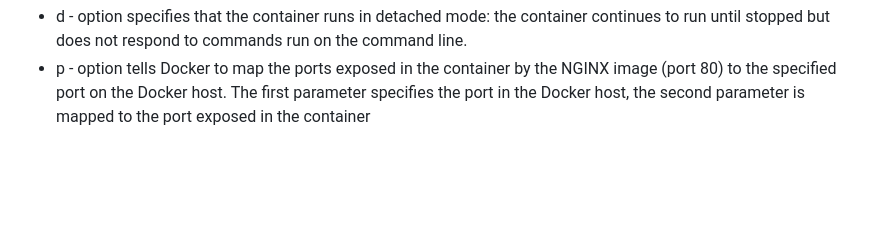
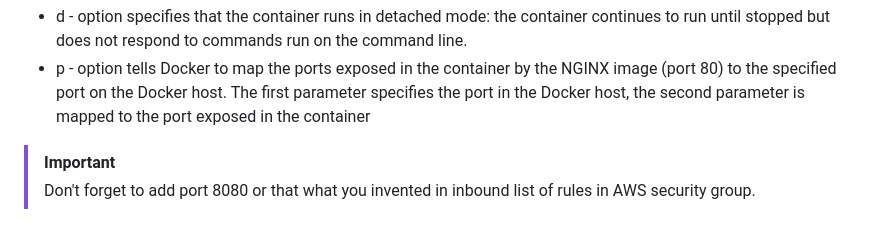
Before and after one commit to 6seva6/AWS_ec2_based_web_page, a Markdown page: README.md, the part around the change. Drawn GitHub-style; blank space fills up the shorter version.

````diff
--- a/README.md
+++ b/README.md
@@ -91,3 +91,5 @@ docker run -d -p 8080:80 nginx
 ```
   - d - option specifies that the container runs in detached mode: the container continues to run until stopped but does not respond to commands run on the command line.
   - p - option tells Docker to map the ports exposed in the container by the NGINX image (port 80) to the specified port on the Docker host. The first parameter specifies the port in the Docker host, the second parameter is mapped to the port exposed in the container
+> [!important]
+> Don't forget to add port 8080 or that what you invented in inbound list of rules in AWS security group.
````
